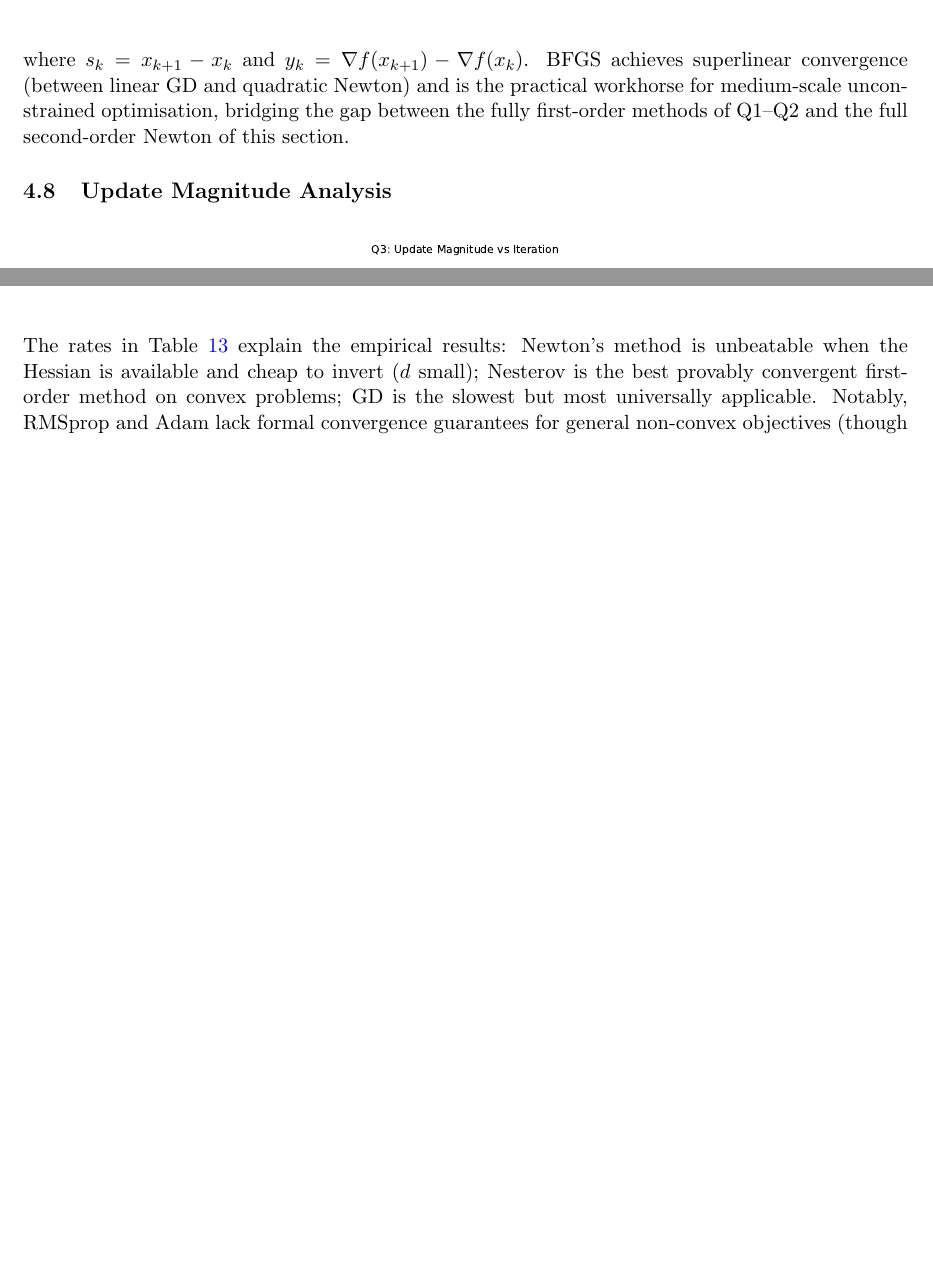
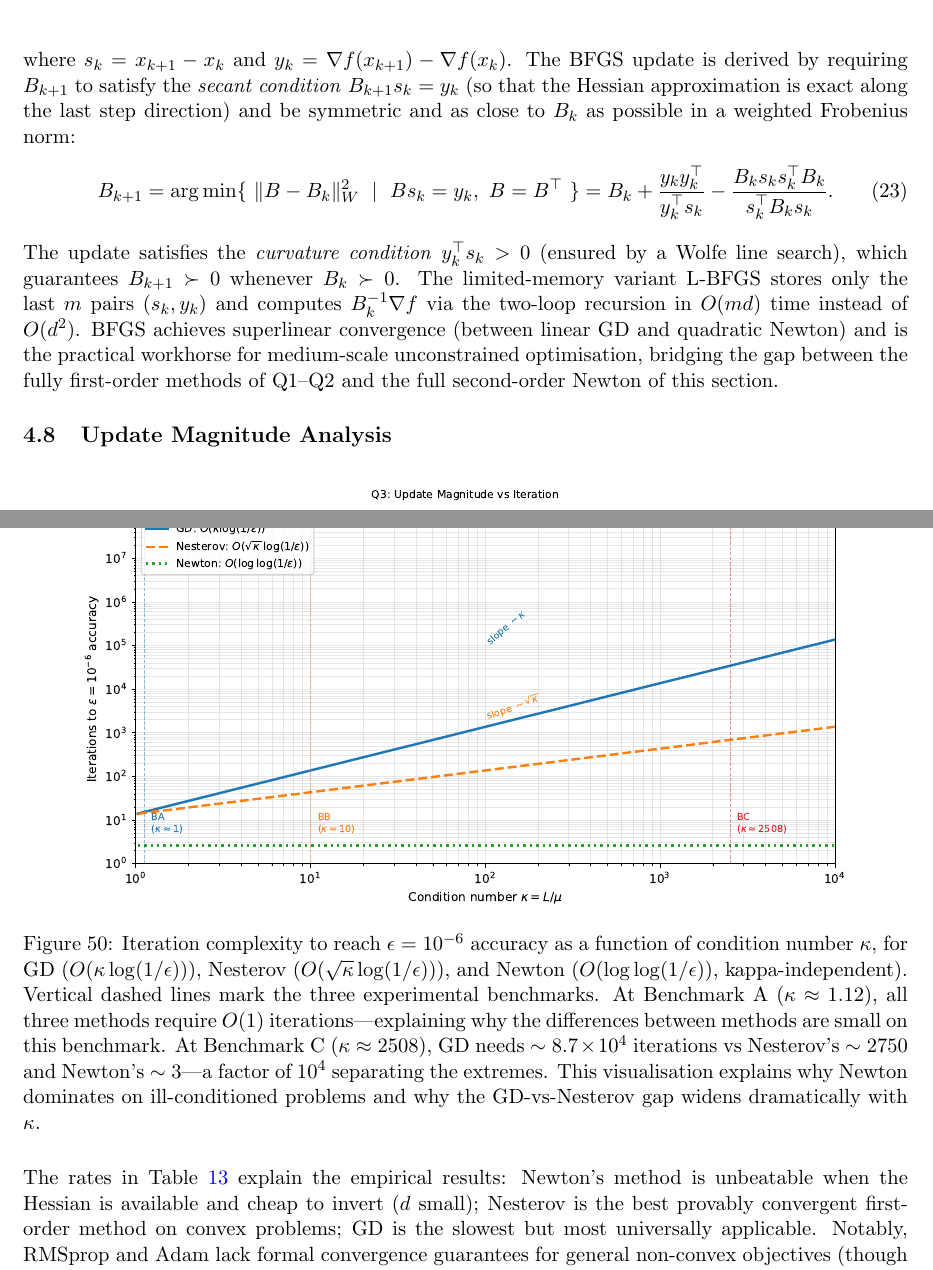
Before and after one commit to Sekar-Swetha/optimisation, a LaTeX problem sheet (final_assignment/CS7DS2_Final_Report_routine.tex): two parts of pages 33 and 55 of 57 before the commit and two parts of pages 34 and 56 of 59 after it, joined at a grey line, cut so that both start at the same text, the shorter picture padded with empty space. Compiled offline with pdfLaTeX.

Commit message:
routine pass 10: convergence landscape figure, Adagrad sparse, BFGS derivation
- New figures: convergence_vs_kappa.pdf (complexity vs condition number for GD/Nesterov/Newton),
  q1_adagrad_sparse.pdf (Adagrad advantage on sparse gradient problem)
- Added convergence complexity landscape showing 10^4x gap between GD and Newton at kappa=2508
- Added BFGS secant condition formal derivation (weighted Frobenius minimization)
- Added L-BFGS two-loop recursion O(md) explanation
- Added Adagrad sparse gradient advantage section with figure
- Placed convergence_vs_kappa.pdf in conclusion as unifying visual

Co-Authored-By: Claude Sonnet 4.6 <noreply@anthropic.com>
Claude-Session: https://claude.ai/code/session_01QGYi9AT4smGM8f7Dxs1BEk

```diff
--- a/final_assignment/CS7DS2_Final_Report_routine.tex
+++ b/final_assignment/CS7DS2_Final_Report_routine.tex
@@ -1211,6 +1236,17 @@ B_{k+1} = B_k
   - \frac{B_k s_k s_k^\top B_k}{s_k^\top B_k s_k},
 \end{equation}
 where $s_k = x_{k+1} - x_k$ and $y_k = \nabla f(x_{k+1}) - \nabla f(x_k)$.
+The BFGS update is derived by requiring $B_{k+1}$ to satisfy the \emph{secant condition}
+$B_{k+1} s_k = y_k$ (so that the Hessian approximation is exact along the last step direction)
+and be symmetric and as close to $B_k$ as possible in a weighted Frobenius norm:
+\begin{equation}
+B_{k+1} = \arg\min\{\ \|B - B_k\|_{W}^2\ \mid\ Bs_k = y_k,\ B = B^\top\ \}
+= B_k + \frac{y_k y_k^\top}{y_k^\top s_k} - \frac{B_k s_k s_k^\top B_k}{s_k^\top B_k s_k}.
+\end{equation}
+The update satisfies the \emph{curvature condition} $y_k^\top s_k > 0$ (ensured by a Wolfe
+line search), which guarantees $B_{k+1} \succ 0$ whenever $B_k \succ 0$.
+The limited-memory variant L-BFGS stores only the last $m$ pairs $(s_k, y_k)$ and computes
+$B_k^{-1}\nabla f$ via the two-loop recursion in $O(md)$ time instead of $O(d^2)$.
 BFGS achieves superlinear convergence (between linear GD and quadratic Newton) and is
 the practical workhorse for medium-scale unconstrained optimisation, bridging the gap between
 the fully first-order methods of Q1--Q2 and the full second-order Newton of this section.
@@ -2066,6 +2102,22 @@ Mini-batch SGD        & $O(1/\sqrt{k})$                 & $O(\sigma^2/(\mu k))$
 \end{tabular}
 \end{table}
 
+\begin{figure}[H]
+\centering
+\includegraphics[width=0.88\textwidth]{figures/convergence_vs_kappa.pdf}
+\caption{Iteration complexity to reach $\epsilon = 10^{-6}$ accuracy as a function of condition
+number $\kappa$, for GD ($O(\kappa\log(1/\epsilon))$), Nesterov ($O(\sqrt{\kappa}\log(1/\epsilon))$),
+and Newton ($O(\log\log(1/\epsilon))$, kappa-independent).
+Vertical dashed lines mark the three experimental benchmarks.
+At Benchmark~A ($\kappa \approx 1.12$), all three methods require $O(1)$ iterations---explaining
+why the differences between methods are small on this benchmark.
+At Benchmark~C ($\kappa \approx 2508$), GD needs $\sim 8.7 \times 10^4$ iterations vs Nesterov's
+$\sim 2750$ and Newton's $\sim 3$---a factor of $10^4$ separating the extremes.
+This visualisation explains why Newton dominates on ill-conditioned problems and why the
+GD-vs-Nesterov gap widens dramatically with $\kappa$.}
+\label{fig:conv_vs_kappa}
+\end{figure}
+
 The rates in Table~\ref{tab:rates} explain the empirical results: Newton's method is unbeatable
 when the Hessian is available and cheap to invert ($d$ small); Nesterov is the best provably
 convergent first-order method on convex problems; GD is the slowest but most universally applicable.
```
Also changed, not shown: final_assignment/figures/convergence_vs_kappa.pdf (added), final_assignment/figures/q1_adagrad_sparse.pdf (added), final_assignment/CS7DS2_Final_Report_routine.tex (25 more changed lines).
